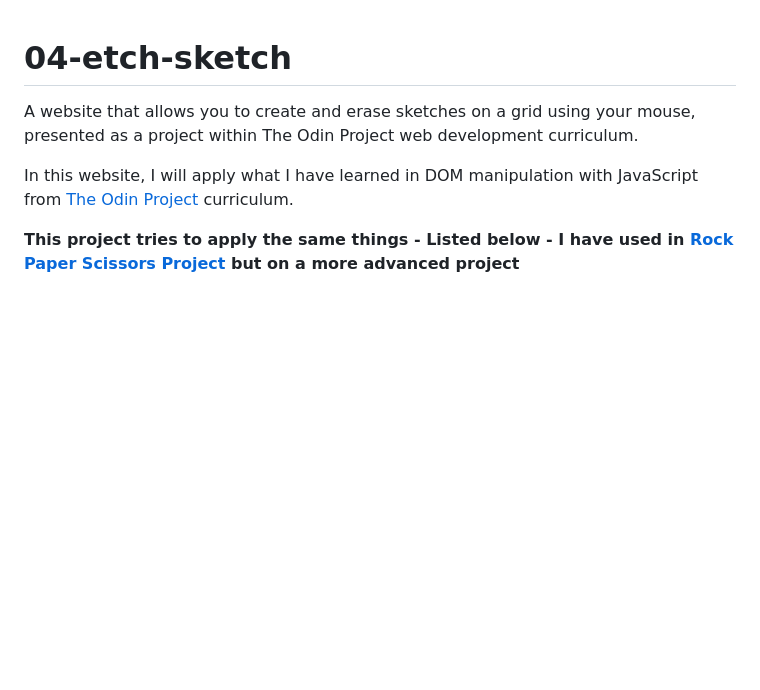
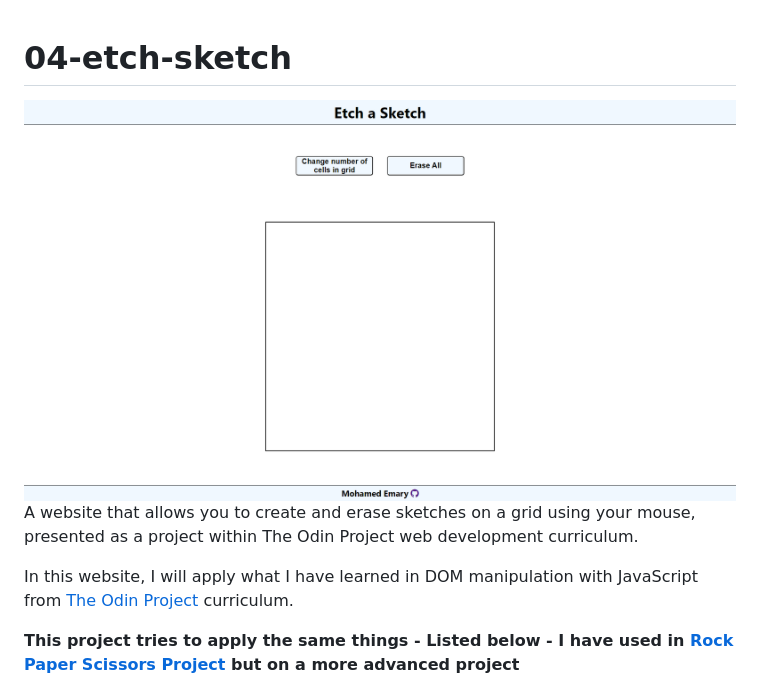
Before and after one commit to MohamedEmary/04-etch-sketch, a Markdown page: README.md, the part around the change. GitHub-like rendering; pictures changed too: readme_images/ui.png (added); blank space fills up the shorter version.

Commit message:
add website image to readme

```diff
--- a/README.md
+++ b/README.md
@@ -1,5 +1,6 @@
 # 04-etch-sketch
 
+![Website UI](readme_images/ui.png)
 A website that allows you to create and erase sketches on a grid using your mouse, presented as a project within The Odin Project web development curriculum.
 
 In this website, I will apply what I have learned in DOM manipulation with JavaScript from [The Odin Project](https://www.theodinproject.com/) curriculum.
```
